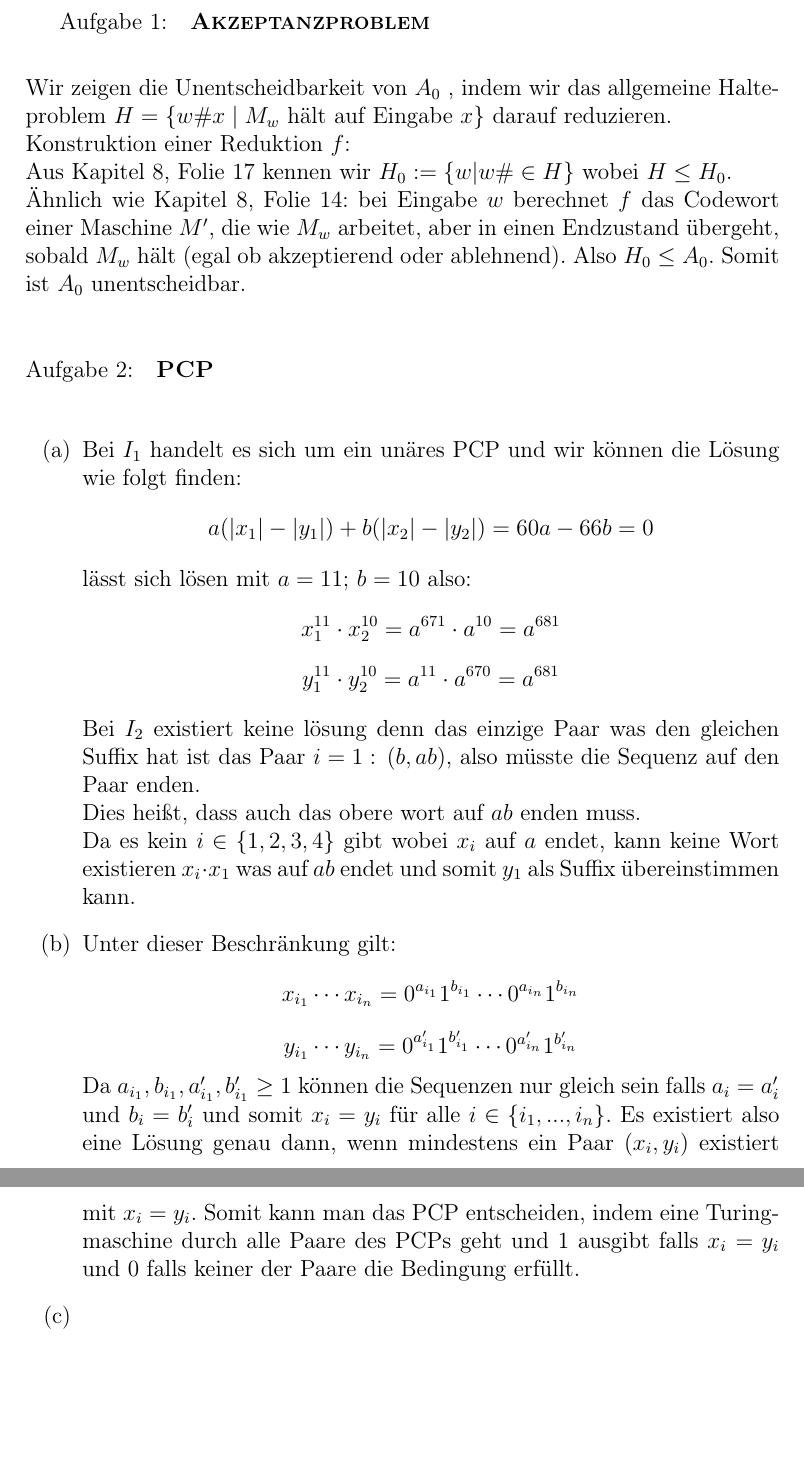
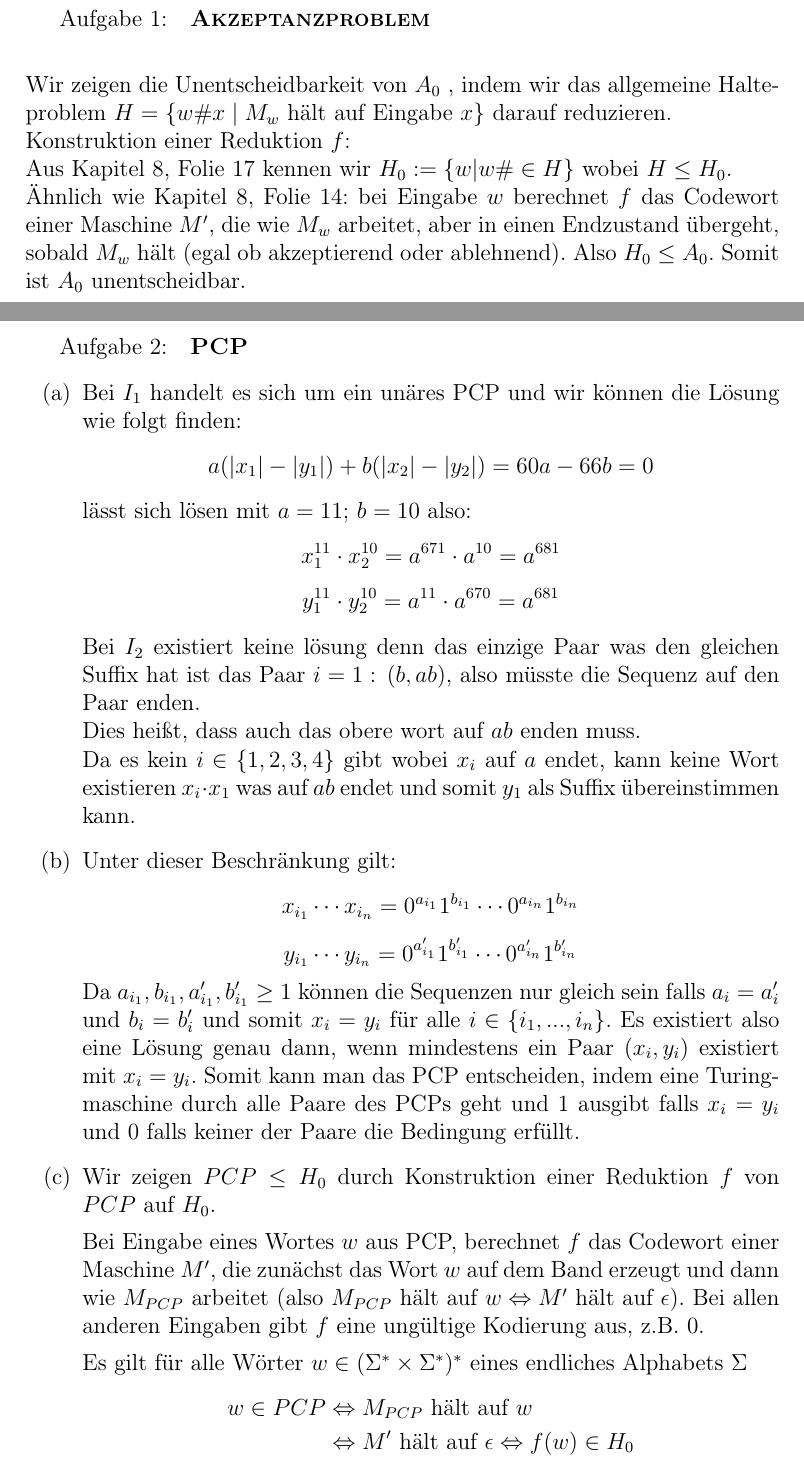
Before and after one commit to SimoneEsposito-Git/BeKo2024, a LaTeX document (ha5.tex): two parts of pages 2 and 3 of 3, joined at a grey line, cut so that both start at the same text, the shorter picture padded with empty space. Compiled offline with pdfLaTeX.

Commit message:
HA6 fertig

```diff
--- a/ha5.tex
+++ b/ha5.tex
@@ -77,7 +77,7 @@
 %%%%%%%%%%%%%%%%%%%%%%%%%%%%%%%%%%%%%%%%%%%%%%% Ab hier können Sie das Dokument verändern %%%%%%%%%%%%%%%%%%%%%%%%%%%%%%%%%%%%%%%%%%%%%%%%%%%%%%%%%%%%%
 
 % Hier können noch weitere \usepackage{}-Befehle eingebunden werden.
-\title{4. Hausaufgabe im Modul \\ \glqq Berechenbarkeit \& Komplexität\grqq} % hier bitte die Nummer der Hausaufgabe eintragen
+\title{6. Hausaufgabe im Modul \\ \glqq Berechenbarkeit \& Komplexität\grqq} % hier bitte die Nummer der Hausaufgabe eintragen
 \author{Gruppe HA-EH-Fr-10-12-MA544-3} % Hier bitte den Namen Ihrer Gruppe (in ISIS) einfügen
 
 \begin{document}
@@ -94,8 +94,8 @@ Aus Kapitel 8, Folie 17 kennen wir $H_0 := \{w\vert w\# \in H\}$ wobei $H\leq H_
 Ähnlich wie Kapitel 8, Folie 14: bei Eingabe $w$ berechnet $f$ das Codewort einer Maschine $M'$, die wie $M_w$ arbeitet,
 aber in einen Endzustand übergeht, sobald $M_w$ hält (egal ob akzeptierend oder ablehnend).
 Also $H_0\leq A_0$. Somit ist $A_0$ unentscheidbar.
-\vspace{30pt}\\
-Aufgabe 2:\quad \textsc{\textbf{PCP}}\\
+\newpage
+Aufgabe 2:\quad \textsc{\textbf{PCP}}
 
 \begin{enumerate}
   \item[(a)]
@@ -114,6 +114,15 @@ Da es kein $i\in\{1,2,3,4\}$ gibt wobei $x_i$ auf $a$ endet, kann keine Wort exi
   Da $a_{i_1},b_{i_1},a'_{i_1},b'_{i_1}\geq 1$ können die Sequenzen nur gleich sein falls $a_i = a'_i$ und $b_i = b'_i$ und somit $x_i = y_i$ für alle $i\in \{i_1,...,i_n\}$.
   Es existiert also eine Lösung genau dann, wenn mindestens ein Paar $(x_i, y_i)$ existiert mit $x_i = y_i$. Somit kann man das PCP entscheiden, indem eine Turingmaschine durch
   alle Paare des PCPs geht und 1 ausgibt falls $x_i=y_i$ und 0 falls keiner der Paare die Bedingung erfüllt.
-  \item[(c)]
+  \item[(c)] Wir zeigen $PCP\leq H_0$ durch Konstruktion einer Reduktion $f$ von $PCP$ auf $H_0$.
+
+  Bei Eingabe eines Wortes $w$ aus PCP, berechnet $f$ das Codewort einer Maschine $M'$, die zunächst das Wort $w$ auf dem Band erzeugt
+  und dann wie $M_{PCP}$ arbeitet (also $M_{PCP}$ hält auf $w\Leftrightarrow M'$ hält auf $\epsilon$). Bei allen anderen Eingaben gibt $f$ eine ungültige Kodierung aus, z.B. 0.
+
+  Es gilt für alle Wörter $w\in(\Sigma^\ast\times\Sigma^\ast)^\ast$ eines endliches Alphabets $\Sigma$
+  \begin{align*}
+    w \in PCP &\Leftrightarrow M_{PCP} \text{ hält auf } w\\
+    &\Leftrightarrow M' \text{ hält auf }\epsilon\Leftrightarrow f(w)\in H_0
+  \end{align*}
 \end{enumerate}
 \end{document}
```
Also changed, not shown: LaTeX_out/ha5.pdf.
